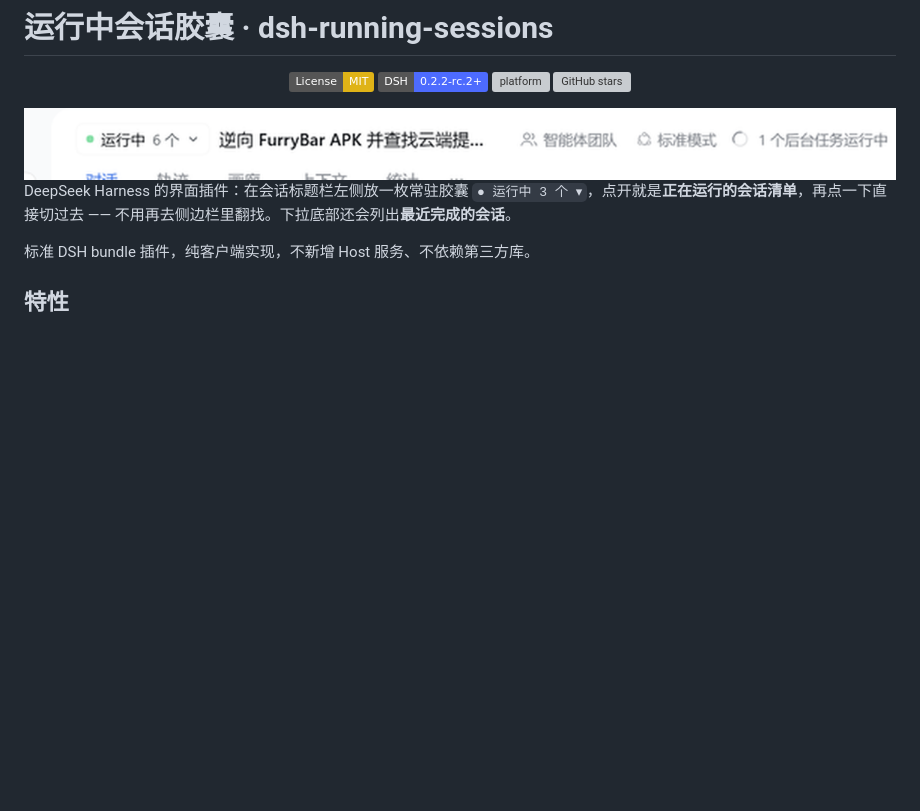
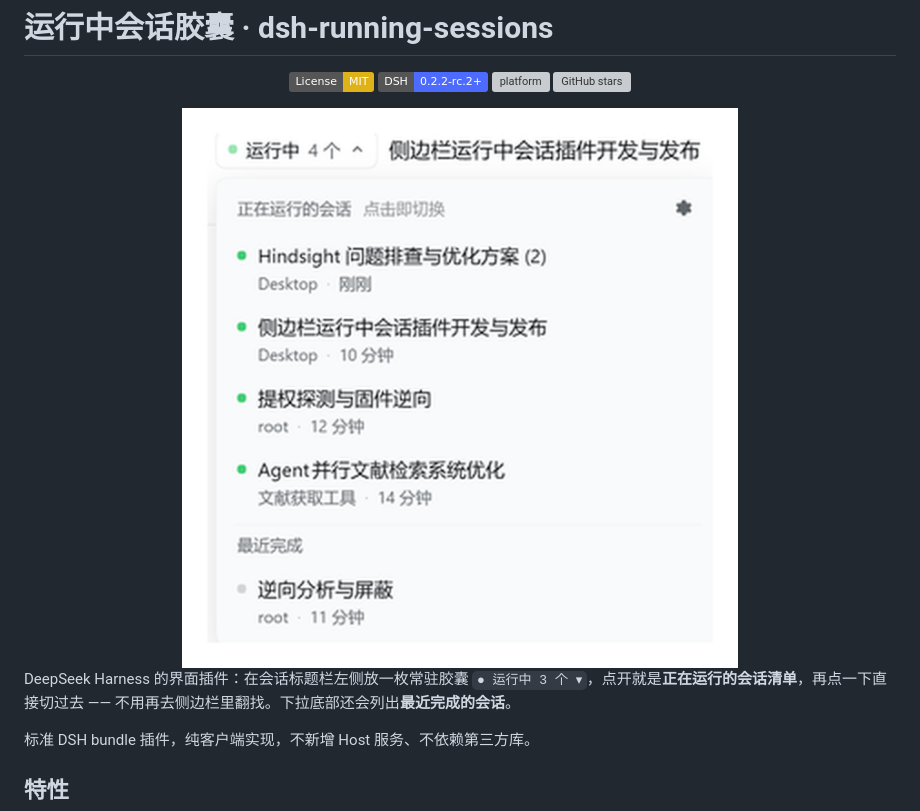
Before and after one commit to ERroooooR/dsh-running-sessions, a Markdown page: README.md, the part around the change. Drawn GitHub-style; pictures changed too: preview.png; badges without logos; blank space fills up the shorter version; grey boxes are pictures that could not be loaded.

Commit message:
docs: 预览图换成展开状态（胶囊 + 运行中清单 + 最近完成）

```diff
--- a/README.md
+++ b/README.md
@@ -7,7 +7,7 @@
 [![platform](https://img.shields.io/badge/platform-DSH%20Web%20%2F%20Desktop-8A2BE2)](#安装)
 [![GitHub stars](https://img.shields.io/github/stars/ERroooooR/dsh-running-sessions?style=social)](https://github.com/ERroooooR/dsh-running-sessions/stargazers)
 
-<img src="./preview.png" alt="胶囊显示在会话标题栏左侧，与官方 chip 同排" width="900" />
+<img src="./preview.png" alt="胶囊显示在会话标题栏左侧，展开后是运行中会话清单与最近完成" width="560" />
 
 </div>
 
```
